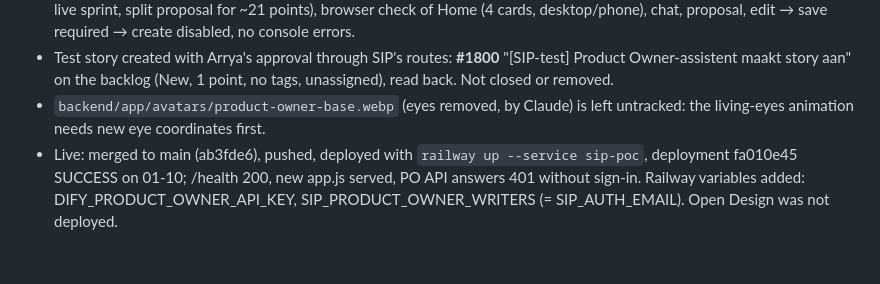
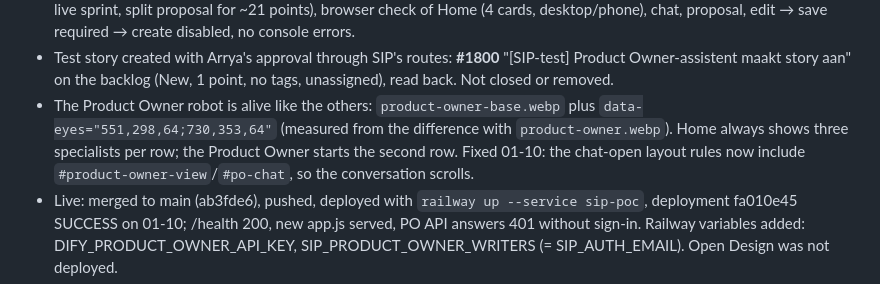
Before and after one commit to arryaetil/sip-poc, a Markdown page: HANDOVER.md, the part around the change. GitHub-like rendering; blank space fills up the shorter version.

Commit message:
docs: Product Owner robot and chat fix in the handover
Co-Authored-By: Claude Opus 5.5 (1M context) <noreply@anthropic.com>

```diff
--- a/HANDOVER.md
+++ b/HANDOVER.md
@@ -234,8 +234,11 @@ Software Developer and OpenCode are not built.
 - Test story created with Arrya's approval through SIP's routes:
   **#1800** "[SIP-test] Product Owner-assistent maakt story aan" on the backlog
   (New, 1 point, no tags, unassigned), read back. Not closed or removed.
-- `backend/app/avatars/product-owner-base.webp` (eyes removed, by Claude) is
-  left untracked: the living-eyes animation needs new eye coordinates first.
+- The Product Owner robot is alive like the others: `product-owner-base.webp`
+  plus `data-eyes="551,298,64;730,353,64"` (measured from the difference with
+  `product-owner.webp`). Home always shows three specialists per row; the
+  Product Owner starts the second row. Fixed 01-10: the chat-open layout rules
+  now include `#product-owner-view`/`#po-chat`, so the conversation scrolls.
 - Live: merged to main (ab3fde6), pushed, deployed with `railway up --service sip-poc`,
   deployment fa010e45 SUCCESS on 01-10; /health 200, new app.js served, PO API
   answers 401 without sign-in. Railway variables added: DIFY_PRODUCT_OWNER_API_KEY,
```
